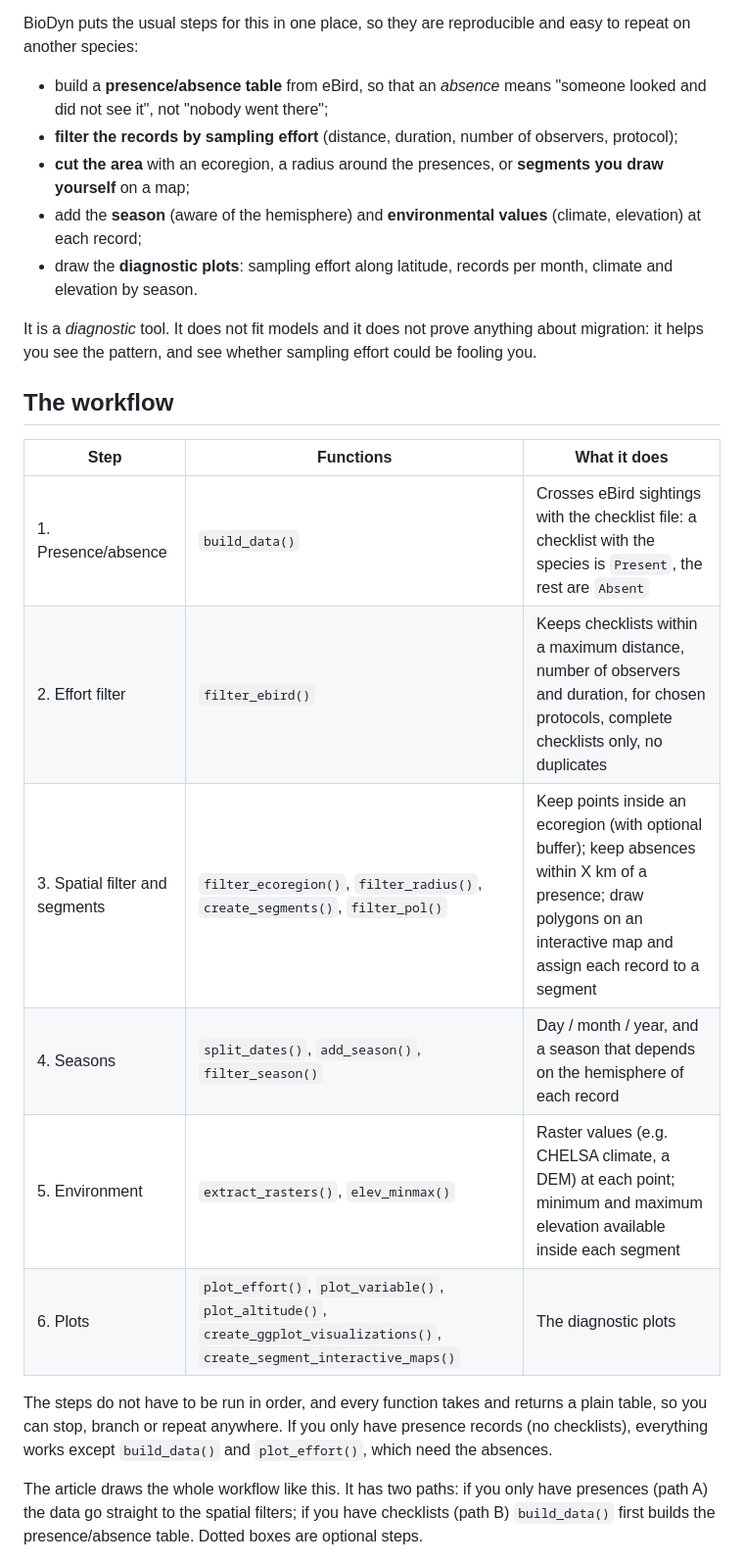
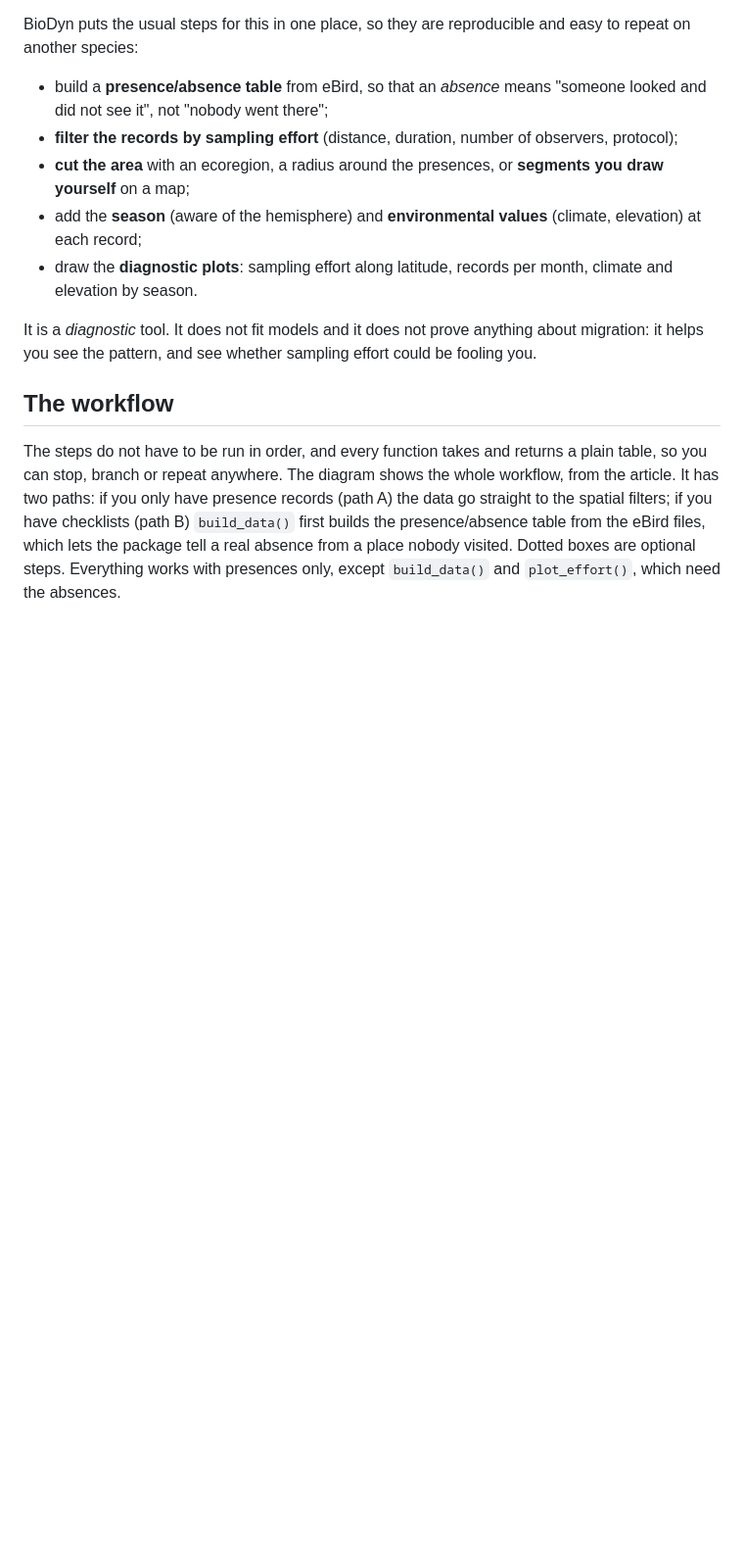
Before and after one commit to tiagoherrador/BioDyn, a Markdown page: README.md, the part around the change. Shown at 98% size. Rendered like a GitHub page; blank space fills up the shorter version.

Commit message:
README: keep the workflow diagram, drop the table

```diff
--- a/README.md
+++ b/README.md
@@ -22,18 +22,7 @@ It is a *diagnostic* tool. It does not fit models and it does not prove anything
 
 ## The workflow
 
-| Step | Functions | What it does |
-|---|---|---|
-| 1. Presence/absence | `build_data()` | Crosses eBird sightings with the checklist file: a checklist with the species is `Present`, the rest are `Absent` |
-| 2. Effort filter | `filter_ebird()` | Keeps checklists within a maximum distance, number of observers and duration, for chosen protocols, complete checklists only, no duplicates |
-| 3. Spatial filter and segments | `filter_ecoregion()`, `filter_radius()`, `create_segments()`, `filter_pol()` | Keep points inside an ecoregion (with optional buffer); keep absences within X km of a presence; draw polygons on an interactive map and assign each record to a segment |
-| 4. Seasons | `split_dates()`, `add_season()`, `filter_season()` | Day / month / year, and a season that depends on the hemisphere of each record |
-| 5. Environment | `extract_rasters()`, `elev_minmax()` | Raster values (e.g. CHELSA climate, a DEM) at each point; minimum and maximum elevation available inside each segment |
-| 6. Plots | `plot_effort()`, `plot_variable()`, `plot_altitude()`, `create_ggplot_visualizations()`, `create_segment_interactive_maps()` | The diagnostic plots |
-
-The steps do not have to be run in order, and every function takes and returns a plain table, so you can stop, branch or repeat anywhere. If you only have presence records (no checklists), everything works except `build_data()` and `plot_effort()`, which need the absences.
-
-The article draws the whole workflow like this. It has two paths: if you only have presences (path A) the data go straight to the spatial filters; if you have checklists (path B) `build_data()` first builds the presence/absence table. Dotted boxes are optional steps.
+The steps do not have to be run in order, and every function takes and returns a plain table, so you can stop, branch or repeat anywhere. The diagram shows the whole workflow, from the article. It has two paths: if you only have presence records (path A) the data go straight to the spatial filters; if you have checklists (path B) `build_data()` first builds the presence/absence table from the eBird files, which lets the package tell a real absence from a place nobody visited. Dotted boxes are optional steps. Everything works with presences only, except `build_data()` and `plot_effort()`, which need the absences.
 
 <p align="center"><img src="assets/paper_fig1_workflow.png" width="560" alt="Diagram of the BioDyn workflow, from the article"></p>
 
```
